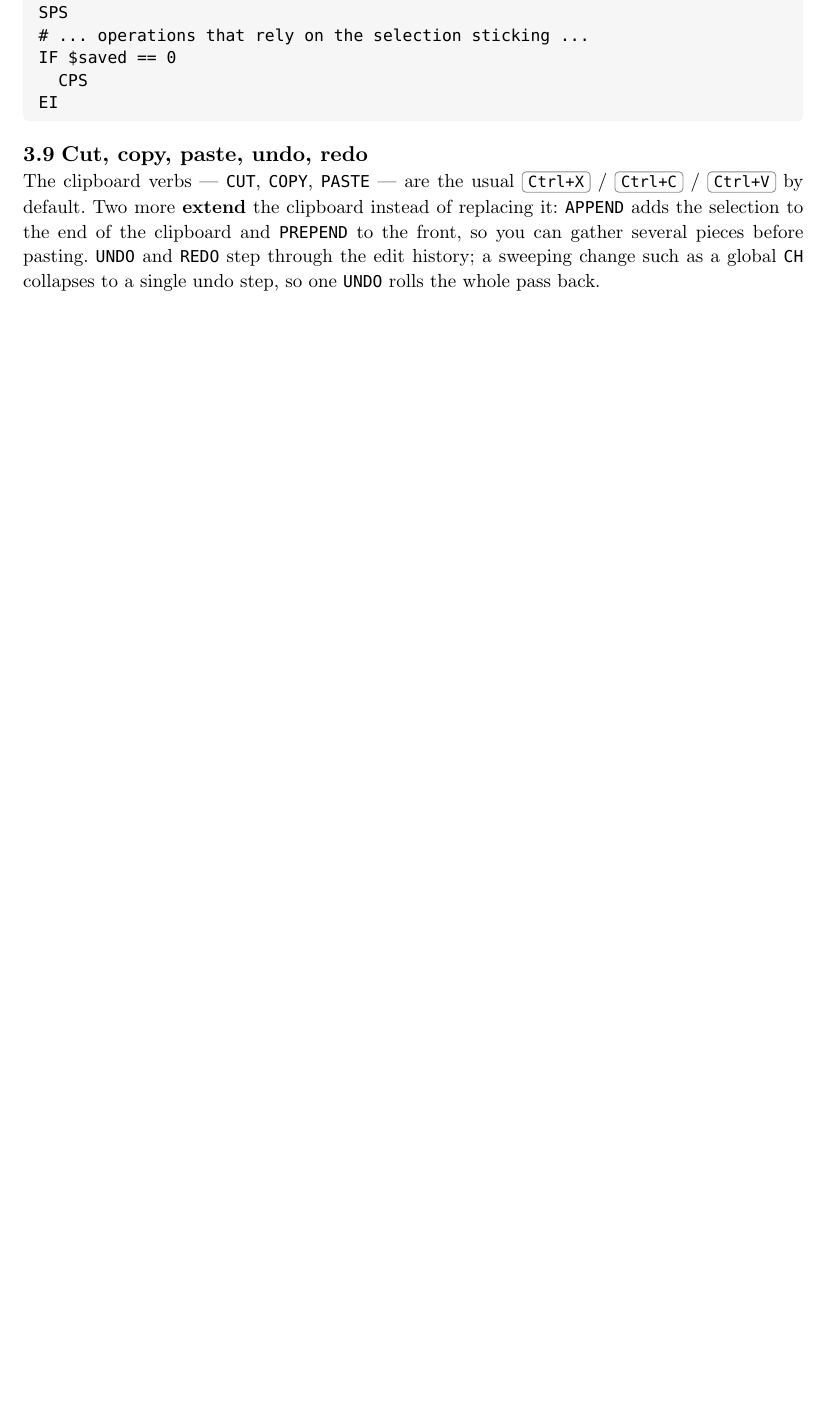
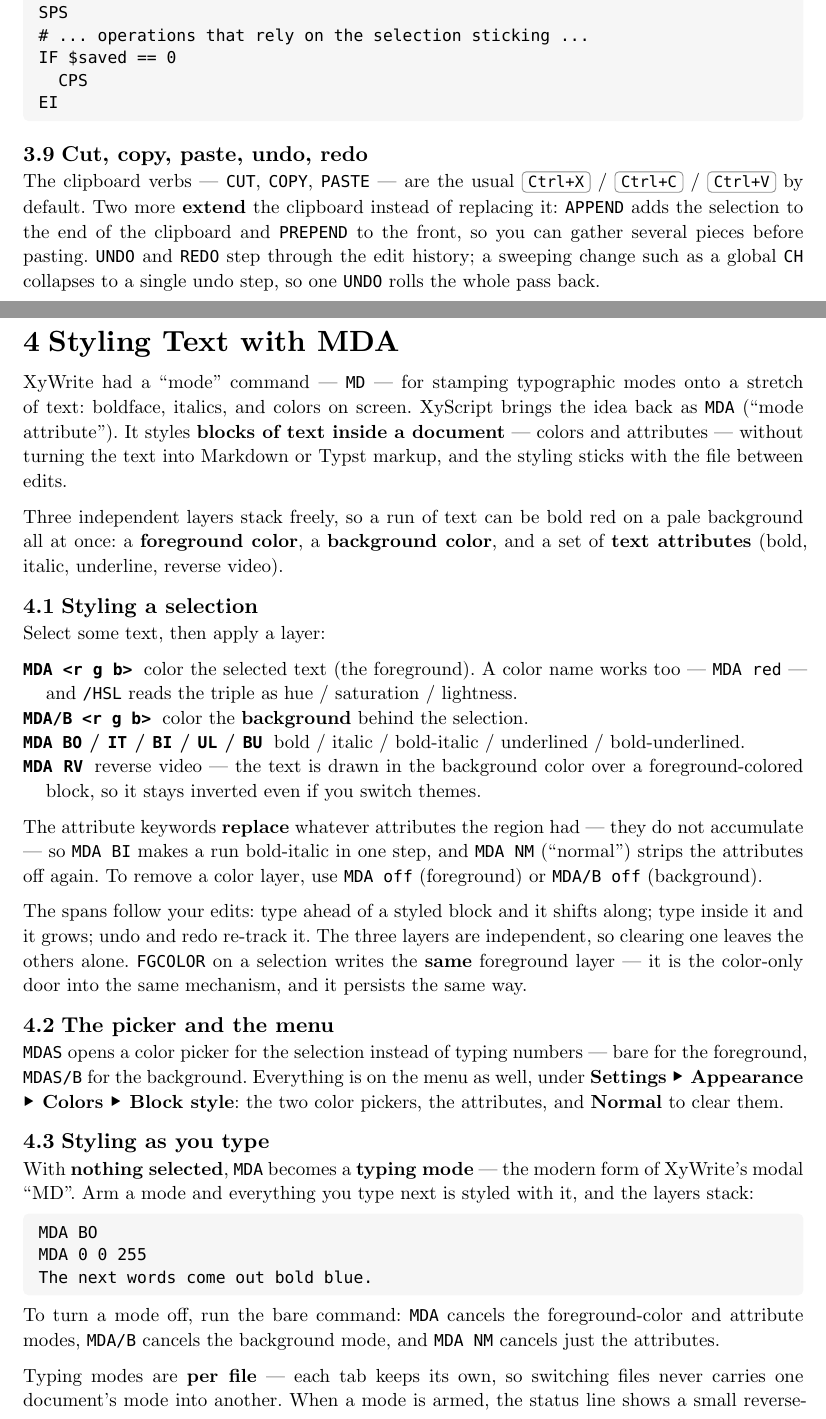
Before and after one commit to CLDistefano/xyscript, a Typst document (docs/manual.typ): part of page 16 of 53 before the commit and two parts of pages 16 and 17 of 55 after it, the two joined at a grey line, cut so that both start at the same text, the shorter picture padded with empty space. Compiled offline with Typst 0.15.

Commit message:
docs: add "Styling Text with MDA" chapter to the user manual
New narrative chapter covering MDA end to end: styling a selection
(colours + BO/IT/BI/UL/BU/RV attributes, NM to clear), the MDAS picker
and Block-style menu, the per-file live-typing mode and its status
indicator, sidecar storage (hidden .xymeta, checksum-guarded, follows
rename / removed on delete, marks the doc modified), and how the styling
prints through the GFM preview and TOPDF (plus the ULSPACES note).
Verified the manual compiles through the Typst engine.

Co-Authored-By: Claude Opus 4.8 <noreply@anthropic.com>

```diff
--- a/docs/manual.typ
+++ b/docs/manual.typ
@@ -547,3 +547,52 @@ a sweeping change such as a global #raw("CH") collapses to a single undo step, s
 rolls the whole pass back.
 
 // ===================================================================================================
+= Styling Text with MDA
+
+XyWrite had a "mode" command — #raw("MD") — for stamping typographic modes onto a stretch of text:
+boldface, italics, and colors on screen. XyScript brings the idea back as #raw("MDA") ("mode
+attribute"). It styles *blocks of text inside a document* — colors and attributes — without turning the
+text into Markdown or Typst markup, and the styling sticks with the file between edits.
+
+Three independent layers stack freely, so a run of text can be bold red on a pale background all at
+once: a *foreground color*, a *background color*, and a set of *text attributes* (bold, italic,
+underline, reverse video).
+
+== Styling a selection
+
+Select some text, then apply a layer:
+
+/ #raw("MDA <r g b>"): color the selected text (the foreground). A color name works too — #raw("MDA red") — and #raw("/HSL") reads the triple as hue / saturation / lightness.
+/ #raw("MDA/B <r g b>"): color the *background* behind the selection.
+/ #raw("MDA BO") / #raw("IT") / #raw("BI") / #raw("UL") / #raw("BU"): bold / italic / bold-italic / underlined / bold-underlined.
+/ #raw("MDA RV"): reverse video — the text is drawn in the background color over a foreground-colored block, so it stays inverted even if you switch themes.
+
+The attribute keywords *replace* whatever attributes the region had — they do not accumulate — so
+#raw("MDA BI") makes a run bold-italic in one step, and #raw("MDA NM") ("normal") strips the attributes
+off again. To remove a color layer, use #raw("MDA off") (foreground) or #raw("MDA/B off") (background).
+
+The spans follow your edits: type ahead of a styled block and it shifts along; type inside it and it
+grows; undo and redo re-track it. The three layers are independent, so clearing one leaves the others
+alone. #raw("FGCOLOR") on a selection writes the *same* foreground layer — it is the color-only door
+into the same mechanism, and it persists the same way.
+
+== The picker and the menu
+
+#raw("MDAS") opens a color picker for the selection instead of typing numbers — bare for the
+foreground, #raw("MDAS/B") for the background. Everything is on the menu as well, under *Settings ▸
+Appearance ▸ Colors ▸ Block style*: the two color pickers, the attributes, and *Normal* to clear them.
+
+== Styling as you type
+
+With *nothing selected*, #raw("MDA") becomes a *typing mode* — the modern form of XyWrite's modal "MD".
+Arm a mode and everything you type next is styled with it, and the layers stack:
+
+#ex("MDA BO
+MDA 0 0 255
+The next words come out bold blue.")
+
+To turn a mode off, run the bare command: #raw("MDA") cancels the foreground-color and attribute modes,
+#raw("MDA/B") cancels the background mode, and #raw("MDA NM") cancels just the attributes.
+
+Typing modes are *per file* — each tab keeps its own, so switching files never carries one document's
+mode into another. When a mode is armed, the status line shows a small reverse-video tag at the left:
```
Also changed, not shown: docs/manual.typ (28 more changed lines).
